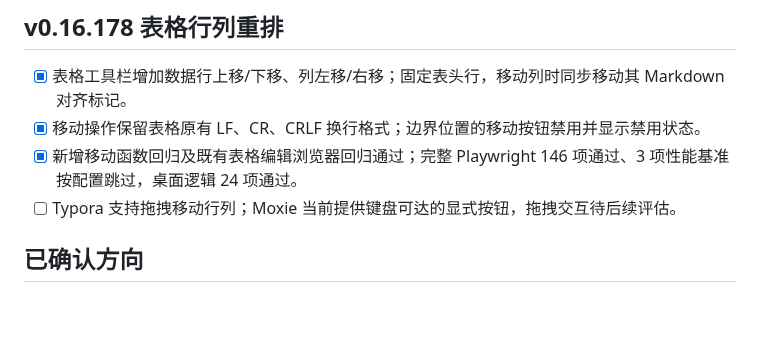
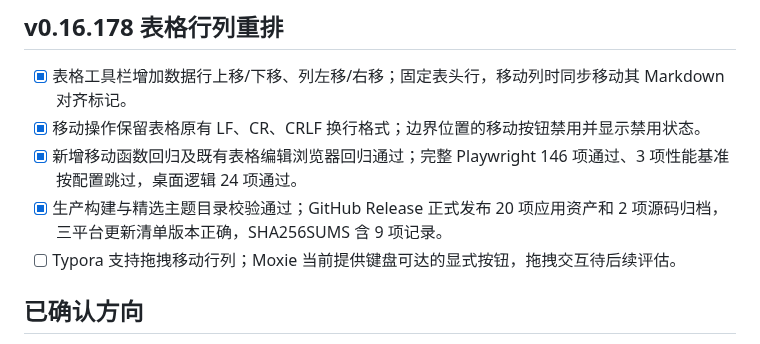
Before and after one commit to jincaiw/moxie, a Markdown page: docs/implementation-plan.md, the part around the change. Drawn GitHub-style; blank space fills up the shorter version.

```diff
--- a/docs/implementation-plan.md
+++ b/docs/implementation-plan.md
@@ -5,6 +5,7 @@
 - [x] 表格工具栏增加数据行上移/下移、列左移/右移；固定表头行，移动列时同步移动其 Markdown 对齐标记。
 - [x] 移动操作保留表格原有 LF、CR、CRLF 换行格式；边界位置的移动按钮禁用并显示禁用状态。
 - [x] 新增移动函数回归及既有表格编辑浏览器回归通过；完整 Playwright 146 项通过、3 项性能基准按配置跳过，桌面逻辑 24 项通过。
+- [x] 生产构建与精选主题目录校验通过；GitHub Release 正式发布 20 项应用资产和 2 项源码归档，三平台更新清单版本正确，SHA256SUMS 含 9 项记录。
 - [ ] Typora 支持拖拽移动行列；Moxie 当前提供键盘可达的显式按钮，拖拽交互待后续评估。
 
 ## 已确认方向
```
Also changed, not shown: docs/typora-gap-audit.md (+2 -0 lines).
